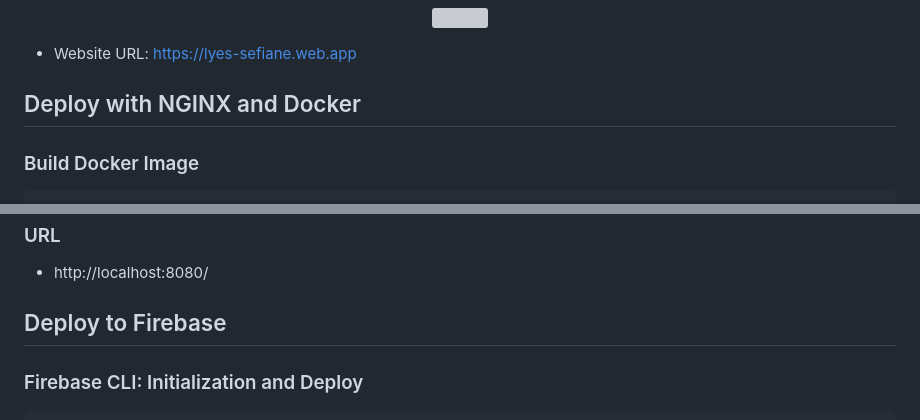
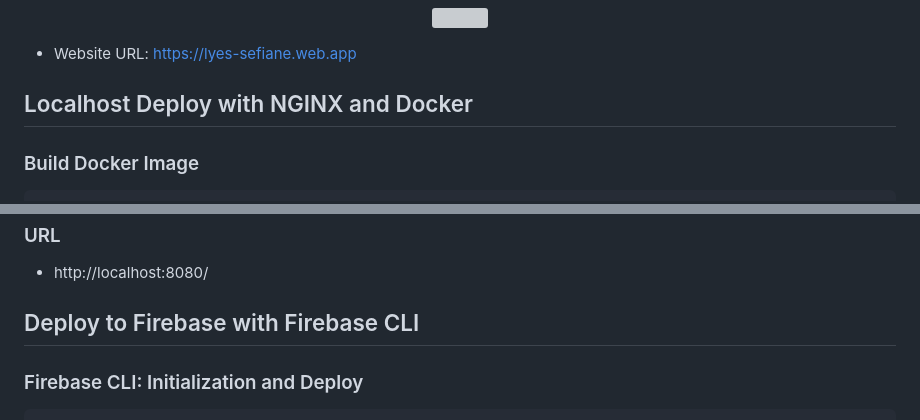
Before and after one commit to lyes-sefiane/lyes-sefiane-web-app, a Markdown page: README.md, 2 parts joined by grey strips. Rendered like a GitHub page; grey boxes are pictures that could not be loaded.

```diff
--- a/README.md
+++ b/README.md
@@ -8,7 +8,7 @@
 
 * Website URL: https://lyes-sefiane.web.app
 
-## Deploy with NGINX and Docker
+## Localhost Deploy with NGINX and Docker
 
 ### Build Docker Image
 
@@ -95,7 +95,7 @@ e38b1fde5b2acba2dbdf29e27d7a09c92d27d2d27b8f261323d663c5dca409ea
 * http://localhost:8080/
 
 
-## Deploy to Firebase
+## Deploy to Firebase with Firebase CLI
 
 ### Firebase CLI: Initialization and Deploy
 
```
Also changed, not shown: other parts of README.md (+95 -0 lines).
